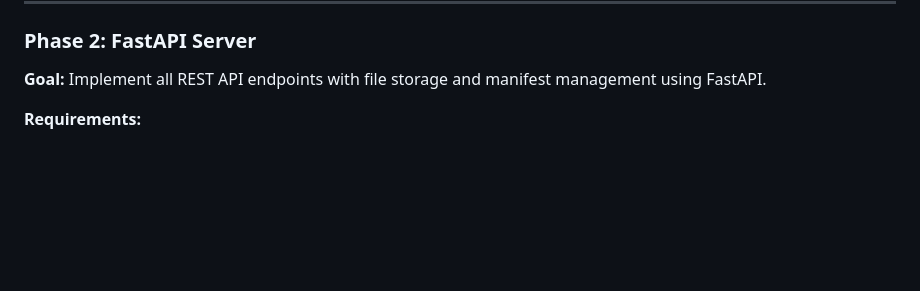
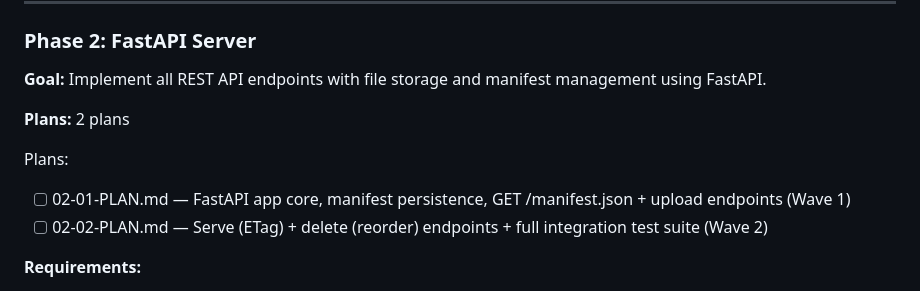
Before and after one commit to tatsster/mini-happie-esp32, a Markdown page: .planning/ROADMAP.md, the part around the change. Rendered like a GitHub page; blank space fills up the shorter version.

Commit message:
docs(02-fastapi-server): create phase plan
Two plans in two waves for the FastAPI server phase:
- 02-01 (wave 1): app core, atomic lock-guarded manifest, GET /manifest.json + upload endpoints (API-01/04/05)
- 02-02 (wave 2): serve endpoints with MD5 ETag, delete endpoints with reorder, full integration suite (API-02/03/06/07/08)

Co-Authored-By: Claude Sonnet 4.6 (1M context) <noreply@anthropic.com>

```diff
--- a/.planning/ROADMAP.md
+++ b/.planning/ROADMAP.md
@@ -40,6 +40,12 @@
 ### Phase 2: FastAPI Server
 
 **Goal:** Implement all REST API endpoints with file storage and manifest management using FastAPI.
+
+**Plans:** 2 plans
+
+Plans:
+- [ ] 02-01-PLAN.md — FastAPI app core, manifest persistence, GET /manifest.json + upload endpoints (Wave 1)
+- [ ] 02-02-PLAN.md — Serve (ETag) + delete (reorder) endpoints + full integration test suite (Wave 2)
 
 **Requirements:**
 
```
Also changed, not shown: 2 other files.
